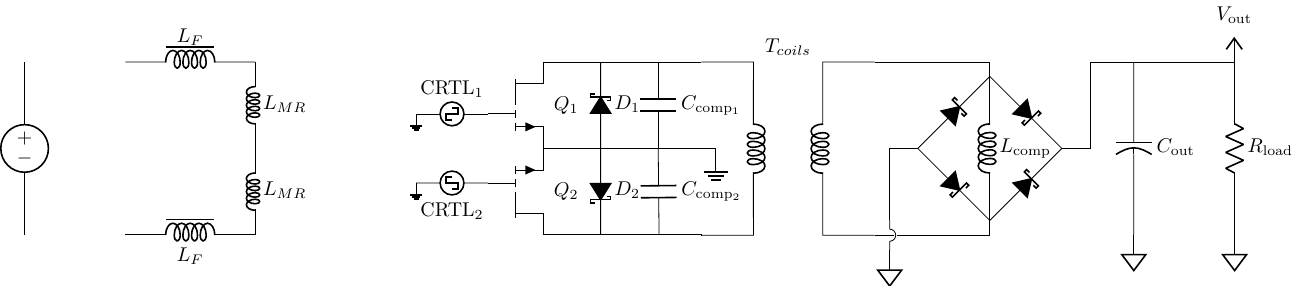
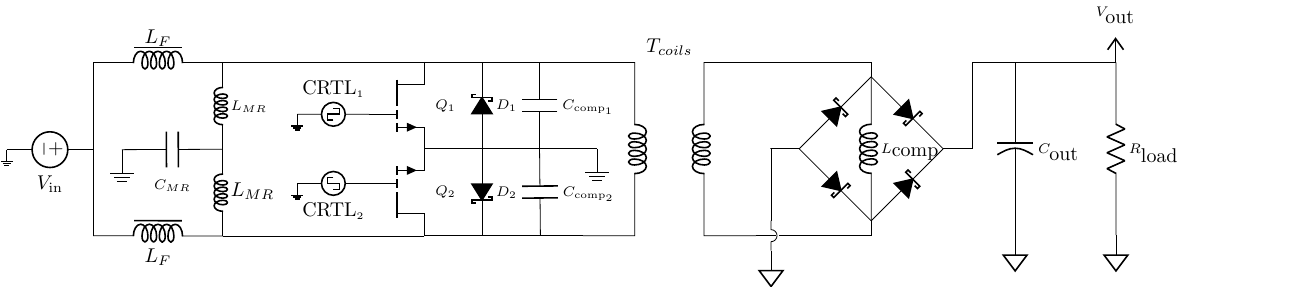
Before and after one commit to aakatz3/ESE-6710-Final-Project-Paper, a LaTeX figure (figure/tkiz/overall_converter.tex, which reads figure/tkiz/overall-converter.tikz): the whole page. Compiled offline with pdfLaTeX.

Commit message:
cleanup tkiz

```diff
--- a/figure/tkiz/overall-converter.tikz
+++ /dev/null
@@ -1,40 +0,0 @@
-\begin{tikzpicture}
-    % Paths, nodes and wires:
-    \node[GaN hemt, xscale=0.99, yscale=0.99](N1) at (9.144, 2.286){} node[anchor=west] at (N1.text){${Q_1}$};
-    \node[transformer, cute, xscale=1.455, yscale=1.455](N2) at (13.466, 1.52){} node[anchor=south] at (N2.text){$T_{coils}$};
-    \draw (10.16, 1.524) to[full Schottky diode, /tikz/circuitikz/bipoles/length=0.700cm, l_={${D_1}$}] (10.16, 3.048);
-    \draw (15.755, 1.524) to[full Schottky diode, /tikz/circuitikz/bipoles/length=0.700cm] (17.025, 2.794);
-    \draw (17.025, 2.794) to[full Schottky diode, /tikz/circuitikz/bipoles/length=0.700cm] (18.295, 1.524);
-    \draw (15.755, 1.524) to[full Schottky diode, /tikz/circuitikz/bipoles/length=0.700cm] (17.025, 0.254);
-    \draw (17.025, 0.254) to[full Schottky diode, /tikz/circuitikz/bipoles/length=0.700cm] (18.295, 1.524);
-    \draw (17.025, 0.254) to[cute inductor, l_={${L_\mathrm{comp}}$}] (17.025, 2.794);
-    \node[GaN hemt, xscale=0.99, yscale=-0.99](N3) at (9.144, 0.762){} node[anchor=west] at (N3.text){${Q_2}$};
-    \draw (10.16, 1.524) to[full Schottky diode, mirror, /tikz/circuitikz/bipoles/length=0.700cm, l={${D_2}$}] (10.16, -0);
-    \node[ground] at (12.192, 1.524){};
-    \node[jump crossing, rotate=-90, xscale=1.9, yscale=1.9] at (15.259, -0.007){};
-    \node[sground] at (15.259, -0.273){};
-    \draw (15.525, -0.007) -| (17.025, -0) -| (17.025, 0.254);
-    \draw (15.259, 0.258) |- (15.247, 1.524) -- (15.755, 1.524);
-    \draw (14.993, 3.048) -- (17.025, 3.048) -| (17.025, 2.794);
-    \node[vcc](N4) at (21.336, 3.048){} node[anchor=south] at (N4.text){${V_\mathrm{out}}$};
-    \draw (18.295, 1.524) -- (18.803, 1.524) -| (18.803, 2.794) -| (18.803, 3.048) -- (19.565, 3.048);
-    \node[sground] at (19.565, -0){};
-    \draw (21.343, 3.048) to[american resistor, /tikz/circuitikz/bipoles/length=1.05cm, l={${R_\mathrm{load}}$}] (21.343, -0);
-    \node[sground] at (21.343, -0){};
-    \draw (19.565, 3.048) -- (21.343, 3.048);
-    \draw (6.904, 2.133) to[square voltage source, /tikz/circuitikz/bipoles/length=0.700cm, l={${\mathrm{CRTL}_1}$}] (8.174, 2.133);
-    \draw (6.904, 0.914) to[square voltage source, mirror, /tikz/circuitikz/bipoles/length=0.700cm, l_={${\mathrm{CRTL}_2}$}] (8.174, 0.914);
-    \node[ground, xscale=0.5, yscale=0.5] at (6.904, 0.914){};
-    \node[ground, xscale=0.5, yscale=0.5] at (6.904, 2.133){};
-    \draw (11.176, 3.048) to[capacitor, /tikz/circuitikz/bipoles/length=1.05cm, l={${C_\mathrm{comp_1}}$}] (11.176, 1.524);
-    \draw (11.176, 1.524) to[capacitor, /tikz/circuitikz/bipoles/length=1.05cm, l={${C_\mathrm{comp_2}}$}] (11.191, -0 .001);
-    \draw (19.565, 3.048) to[curved capacitor, /tikz/circuitikz/bipoles/length=1.05cm, l={${C_\mathrm{out}}$}] (19.565, -0);
-    \draw (9.144, -0.001) -| (10.16, -0) -| (11.191, -0.001) -| (11.938, -0.007);
-    \draw (9.144, 1.523) -| (10.16, 1.524) -- (11.176, 1.524) -- (12.192, 1.524);
-    \draw (9.144, 3.048) -- (10.16, 3.048) -- (11.176, 3.048) -- (11.938, 3.048);
-    \draw (1.778, 3.048) to[cute choke, l={$L_F$}] (4.064, 3.048);
-    \draw (1.778, -0) to[cute choke, l_={$L_F$}] (4.064, -0);
-    \draw (4.064, 1.524) to[cute inductor, /tikz/circuitikz/bipoles/length=1.05cm, l_={$L_{MR}$}] (4.064, 3.048);
-    \draw (4.064, -0) to[cute inductor, /tikz/circuitikz/bipoles/length=1.05cm, l_={$L_{MR}$}] (4.064, 1.524);
-    \draw (0, 3.048) to[american voltage source] (0, -0);
-\end{tikzpicture}
--- a/figure/tkiz/overall_converter.tex
+++ b/figure/tkiz/overall_converter.tex
@@ -1,8 +1,54 @@
 % !TeX encoding = utf8
-% !TeX program = luatex
+
 
 \documentclass{standalone}
 \usepackage{circuitikz}
 \begin{document}
-    \input{overall-converter.tikz}
+    % Insert figure here
+    \begin{tikzpicture}
+        % Paths, nodes and wires:
+        \node[GaN hemt, xscale=0.99, yscale=0.99](N1) at (7.366, 2.301){} node[anchor=west] at (N1.text){$\scriptstyle{Q_1}$};
+        \node[transformer, cute, xscale=1.455, yscale=1.455](N2) at (11.688, 1.535){} node[anchor=south] at (N2.text){$T_{coils}$};
+        \draw (8.382, 1.539) to[full Schottky diode, /tikz/circuitikz/bipoles/length=0.700cm, l_={$\scriptstyle{D_1}$}] (8.382, 3.063);
+        \draw (13.977, 1.539) to[full Schottky diode, /tikz/circuitikz/bipoles/length=0.700cm] (15.247, 2.809);
+        \draw (15.247, 2.809) to[full Schottky diode, /tikz/circuitikz/bipoles/length=0.700cm] (16.517, 1.539);
+        \draw (13.977, 1.539) to[full Schottky diode, /tikz/circuitikz/bipoles/length=0.700cm] (15.247, 0.269);
+        \draw (15.247, 0.269) to[full Schottky diode, /tikz/circuitikz/bipoles/length=0.700cm] (16.517, 1.539);
+        \draw (15.247, 0.269) to[cute inductor, l_={$\scriptstyle{L_\textrm{comp}}$}] (15.247, 2.809);
+        \node[GaN hemt, xscale=0.99, yscale=-0.99](N3) at (7.366, 0.777){} node[anchor=west] at (N3.text){$\scriptstyle{Q_2}$};
+        \draw (8.382, 1.539) to[full Schottky diode, mirror, /tikz/circuitikz/bipoles/length=0.700cm, l={$\scriptstyle{D_2}$}] (8.382, 0.015);
+        \node[ground] at (10.414, 1.539){};
+        \node[jump crossing, rotate=-90, xscale=1.9, yscale=1.9] at (13.481, 0.007){};
+        \node[sground] at (13.481, -0.259){};
+        \draw (13.747, 0.007) -| (15.247, 0.015) -| (15.247, 0.269);
+        \draw (13.481, 0.273) |- (13.469, 1.539) -- (13.977, 1.539);
+        \draw (13.215, 3.063) -- (15.247, 3.063) -| (15.247, 2.809);
+        \node[vcc](N4) at (19.558, 3.063){} node[anchor=south] at (N4.text){$\scriptstyle{V_\textrm{out}}$};
+        \draw (16.517, 1.539) -- (17.025, 1.539) -| (17.025, 2.809) -| (17.025, 3.063) -- (17.787, 3.063);
+        \node[sground] at (17.787, 0.015){};
+        \draw (19.565, 3.063) to[american resistor, /tikz/circuitikz/bipoles/length=1.05cm, l={$\scriptstyle{R_\textrm{load}}$}] (19.565, 0.015);
+        \node[sground] at (19.565, 0.015){};
+        \draw (17.787, 3.063) -- (19.565, 3.063);
+        \draw (5.126, 2.148) to[square voltage source, /tikz/circuitikz/bipoles/length=0.700cm, l={$\scriptscriptstyle{\textrm{CRTL}_1}$}] (6.396, 2.148);
+        \draw (5.126, 0.929) to[square voltage source, mirror, /tikz/circuitikz/bipoles/length=0.700cm, l_={$\scriptscriptstyle{\textrm{CRTL}_2}$}] (6.396, 0.929);
+        \node[ground, xscale=0.5, yscale=0.5] at (5.126, 0.929){};
+        \node[ground, xscale=0.5, yscale=0.5] at (5.126, 2.148){};
+        \draw (9.398, 3.063) to[capacitor, /tikz/circuitikz/bipoles/length=1.05cm, l={$\scriptstyle{C_\mathrm{comp_1}}$}] (9.398, 1.539);
+        \draw (9.398, 1.539) to[capacitor, /tikz/circuitikz/bipoles/length=1.05cm, l={$\scriptstyle{C_\mathrm{comp_2}}$}] (9.413, 0.014);
+        \draw (17.787, 3.063) to[curved capacitor, /tikz/circuitikz/bipoles/length=1.05cm, l={$\scriptstyle{C_\textrm{out}}$}] (17.787, 0.015);
+        \draw (7.366, 0.014) -| (8.382, 0.015) -| (9.413, 0.014) -| (10.16, 0.007);
+        \draw (7.366, 1.538) -| (8.382, 1.539) -- (9.398, 1.539) -- (10.414, 1.539);
+        \draw (7.366, 3.063) -- (8.382, 3.063) -- (9.398, 3.063) -- (10.16, 3.063);
+        \draw (1.524, 3.055) to[cute choke, l={$L_F$}] (3.81, 3.055);
+        \draw (1.524, 0.007) to[cute choke, l_={$L_F$}] (3.81, -0);
+        \draw (3.81, 1.531) to[cute inductor, /tikz/circuitikz/bipoles/length=1.05cm, l_={$\scriptstyle{L_{MR}}$}] (3.81, 3.055);
+        \draw (3.81, -0) to[cute inductor, /tikz/circuitikz/bipoles/length=1.05cm, l_={$L_{MR}$}] (3.81, 1.531);
+        \draw (1.524, 1.524) to[american voltage source, /tikz/circuitikz/bipoles/length=1.05cm, l={$V_\mathrm{in}$}] (0, 1.524);
+        \node[ground, xscale=0.5, yscale=0.5] at (0, 1.524){};
+        \draw (3.81, 1.531) to[capacitor, /tikz/circuitikz/bipoles/length=1.05cm, l={$\scriptstyle{C_{MR}}$}] (2.032, 1.524);
+        \node[ground] at (2.032, 1.524){};
+        \draw (1.524, 3.048) -| (1.524, 1.524) -- (1.524, -0);
+        \draw (3.81, 3.055) -| (7.366, 3.063);
+        \draw (7.366, -0) -- (3.81, -0);
+    \end{tikzpicture}
 \end{document}
```
Also changed, not shown: figure/tkiz/overall_converter.tikz (deleted, +0 -14 lines), 2 other files.
